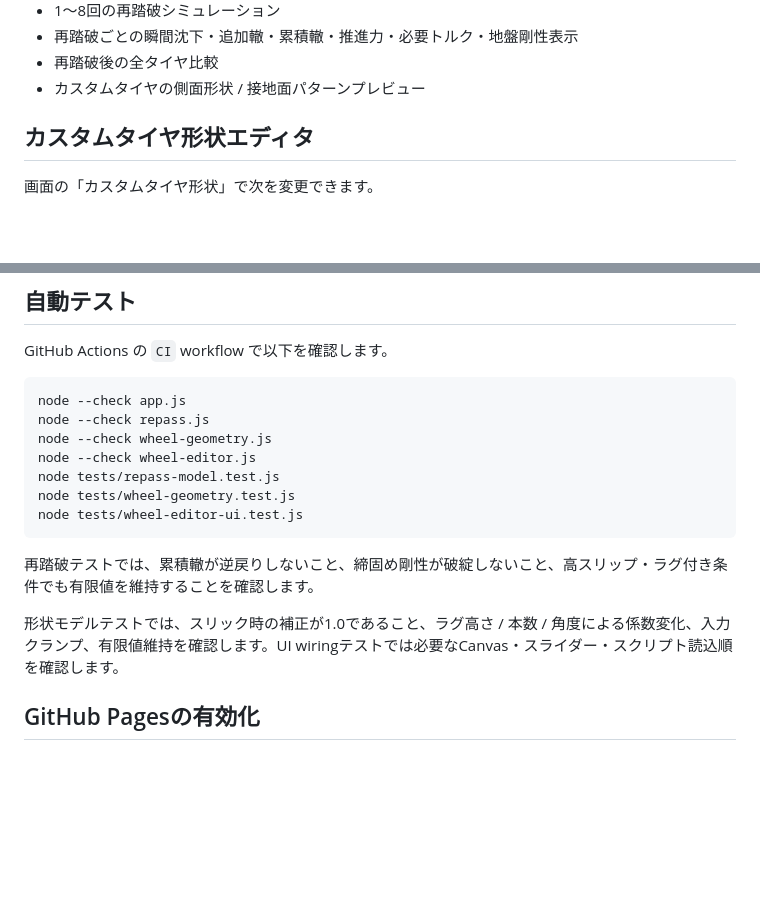
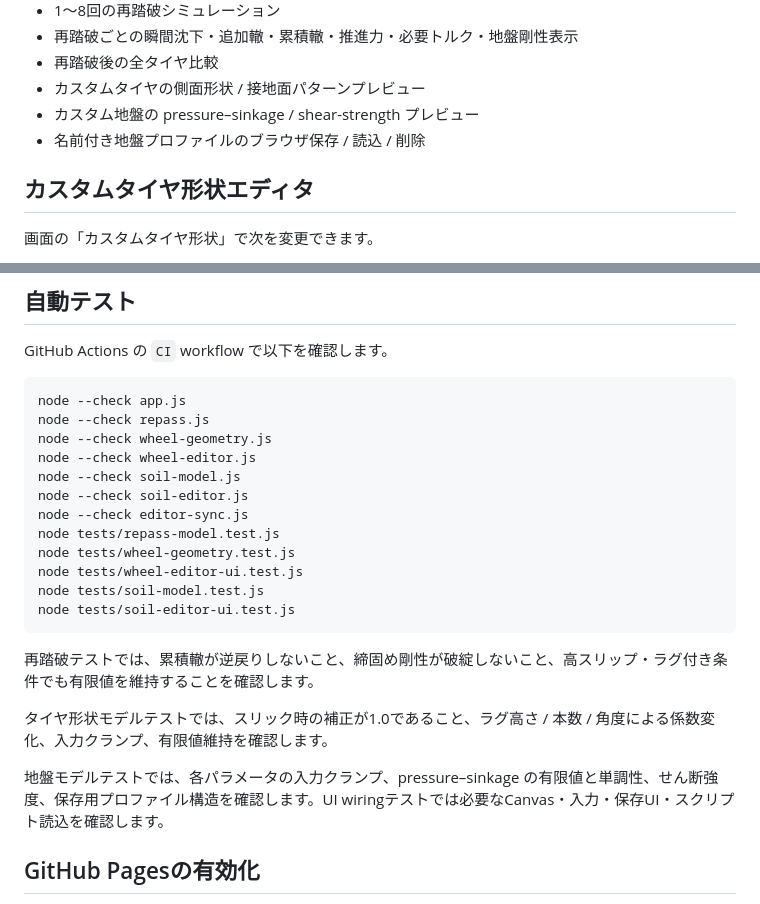
Before and after one commit to temesotejam/wheel-terrain-sim, a Markdown page: README.md, 2 parts joined by grey strips. Drawn GitHub-style; blank space fills up the shorter version.

````diff
--- a/README.md
+++ b/README.md
@@ -40,6 +41,8 @@
 - 再踏破ごとの瞬間沈下・追加轍・累積轍・推進力・必要トルク・地盤剛性表示
 - 再踏破後の全タイヤ比較
 - カスタムタイヤの側面形状 / 接地面パターンプレビュー
+- カスタム地盤の pressure–sinkage / shear-strength プレビュー
+- 名前付き地盤プロファイルのブラウザ保存 / 読込 / 削除
 
 ## カスタムタイヤ形状エディタ
 
@@ -87,14 +110,21 @@ node --check app.js
 node --check repass.js
 node --check wheel-geometry.js
 node --check wheel-editor.js
+node --check soil-model.js
+node --check soil-editor.js
+node --check editor-sync.js
 node tests/repass-model.test.js
 node tests/wheel-geometry.test.js
 node tests/wheel-editor-ui.test.js
+node tests/soil-model.test.js
+node tests/soil-editor-ui.test.js
 ```
 
 再踏破テストでは、累積轍が逆戻りしないこと、締固め剛性が破綻しないこと、高スリップ・ラグ付き条件でも有限値を維持することを確認します。
 
-形状モデルテストでは、スリック時の補正が1.0であること、ラグ高さ / 本数 / 角度による係数変化、入力クランプ、有限値維持を確認します。UI wiringテストでは必要なCanvas・スライダー・スクリプト読込順を確認します。
+タイヤ形状モデルテストでは、スリック時の補正が1.0であること、ラグ高さ / 本数 / 角度による係数変化、入力クランプ、有限値維持を確認します。
+
+地盤モデルテストでは、各パラメータの入力クランプ、pressure–sinkage の有限値と単調性、せん断強度、保存用プロファイル構造を確認します。UI wiringテストでは必要なCanvas・入力・保存UI・スクリプト読込を確認します。
 
 ## GitHub Pagesの有効化
 
````
Also changed, not shown: other parts of README.md (+29 -8 lines).
